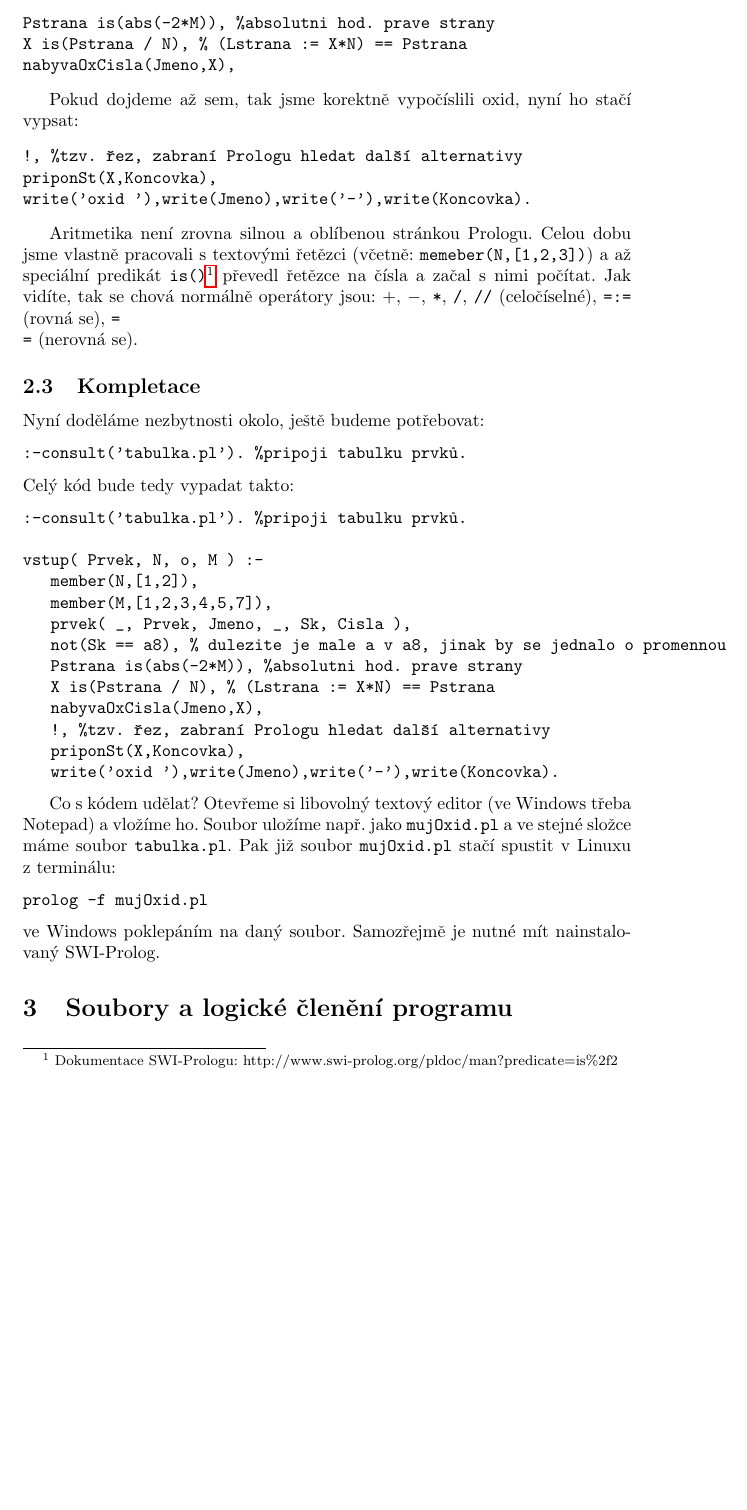
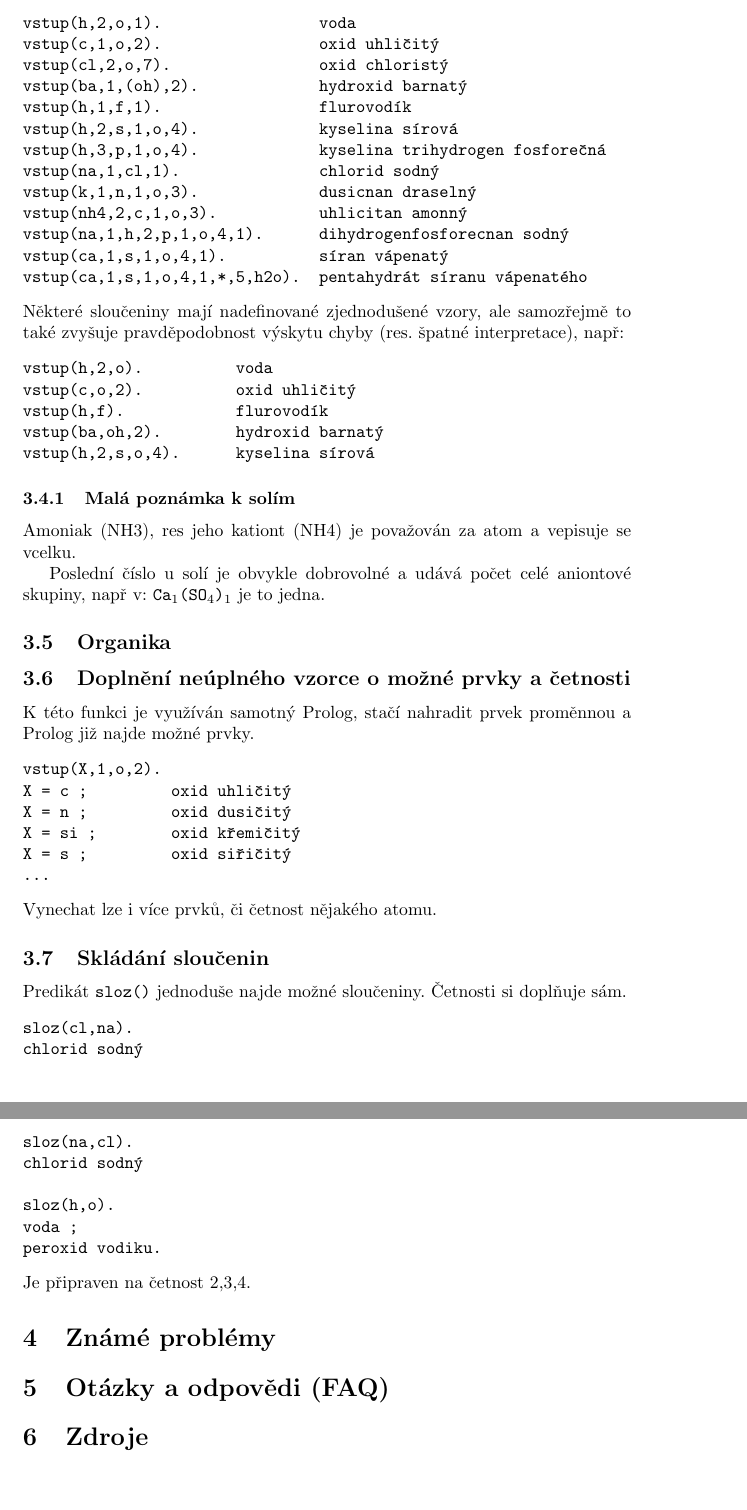
Before and after one commit to Kedrigern/allCHEMIE, a LaTeX document (doc/doc-src/uzivatelska-prirucka.tex): part of page 4 of 4 before the commit and two parts of pages 5 and 6 of 6 after it, the two joined at a grey line, cut at the place of the change, the shorter picture padded with empty space. The pictures show the PDF file doc/uzivatelska-prirucka.pdf that the author committed with the source.

Commit message:
Oprava koncovek, rozšířena dokumentace. Přidány převody halogenů.

```diff
--- a/doc/doc-src/uzivatelska-prirucka.tex
+++ b/doc/doc-src/uzivatelska-prirucka.tex
@@ -47,2 +70 @@ To zapíšeme takto:
 \begin{verbatim}
-member(N,[1,2]),
@@ -54 +85,0 @@ U~oxidu ověříme, že prvek není v~A8 skupině a jakých může nabývat oxid
-plné jméno.
@@ -55,9 +94,47 @@ plné jméno.
+vstup(h,2,o,1).                 voda
+vstup(c,1,o,2).                 oxid uhličitý
+vstup(cl,2,o,7).                oxid chloristý
+vstup(ba,1,(oh),2).             hydroxid barnatý
+vstup(h,1,f,1).                 flurovodík
+vstup(h,2,s,1,o,4).             kyselina sírová
+vstup(h,3,p,1,o,4).             kyselina trihydrogen fosforečná
+vstup(na,1,cl,1).               chlorid sodný
+vstup(k,1,n,1,o,3).             dusicnan draselný
+vstup(nh4,2,c,1,o,3).           uhlicitan amonný
+vstup(na,1,h,2,p,1,o,4,1).      dihydrogenfosforecnan sodný
+vstup(ca,1,s,1,o,4,1).          síran vápenatý
+vstup(ca,1,s,1,o,4,1,*,5,h2o).  pentahydrát síranu vápenatého
+\end{verbatim}
+Některé sloučeniny mají nadefinované zjednodušené vzory, ale samozřejmě to také zvyšuje pravděpodobnost výskytu chyby (res. špatné interpretace), např:
+\begin{verbatim}
+vstup(h,2,o).          voda
+vstup(c,o,2).          oxid uhličitý
+vstup(h,f).            flurovodík
+vstup(ba,oh,2).        hydroxid barnatý
+vstup(h,2,s,o,4).      kyselina sírová
+\end{verbatim}
+\subsubsection{Malá poznámka k~solím}
+Amoniak (NH3), res jeho kationt (NH4) je považován za atom a vepisuje se vcelku.
 
+Poslední číslo u~solí je obvykle dobrovolné a udává počet celé aniontové skupiny, např v: \texttt{Ca$_1$(SO$_4$)$_1$} je to jedna.
+\subsection{Organika}
+\subsection{Doplnění neúplného vzorce o~možné prvky a četnosti}
+K~této funkci je využíván samotný Prolog, stačí nahradit prvek proměnnou a Prolog již najde možné prvky.
 \begin{verbatim}
-prvek( _, Prvek, Jmeno, _, Sk, Cisla ),
-not(Sk == a8), % dulezite je male a v a8, jinak by se jednalo o promennou
+vstup(X,1,o,2).
+X = c ;         oxid uhličitý
+X = n ;         oxid dusičitý
+X = si ;        oxid křemičitý
+X = s ;         oxid siřičitý
+...
 \end{verbatim}
+Vynechat lze i více prvků, či četnost nějakého atomu.
+\subsection{Skládání sloučenin}
+Predikát \texttt{sloz()} jednoduše najde možné sloučeniny. Četnosti si doplňuje sám.
+\begin{verbatim}
+sloz(cl,na).
+chlorid sodný
 
-V~jiných případech ještě můžeme ověřit zda je prvek kov, polokov či nekov, zde to nemá smysl. A~nyni stačí
-již jen dopočítat zbylé oxidační číslo prvku.
+sloz(na,cl).
+chlorid sodný
 
@@ -70,52 +141,9 @@ U~oxidu není složitého dopočítat poslední číslo, neb víme:
-Pstrana is(abs(-2*M)), %absolutni hod. prave strany
-X is(Pstrana / N), % (Lstrana := X*N) == Pstrana
-nabyvaOxCisla(Jmeno,X),
+sloz(h,o).
+voda ;
+peroxid vodiku.
 \end{verbatim}
-
-Pokud dojdeme až sem, tak jsme korektně vypočíslili oxid, nyní ho stačí vypsat:
-
-\begin{verbatim}
-!, %tzv. řez, zabraní Prologu hledat další alternativy
-priponSt(X,Koncovka),
-write('oxid '),write(Jmeno),write('-'),write(Koncovka).
-\end{verbatim}
-
-Aritmetika není zrovna silnou a oblíbenou stránkou Prologu. Celou dobu jsme vlastně pracovali s~textovými
-řetězci (včetně: \texttt{memeber(N,[1,2,3])}) a až speciální predikát \texttt{is()}\footnote{
-Dokumentace SWI-Prologu: http://www.swi-prolog.org/pldoc/man?predicate=is\%2f2}  převedl řetězce na čísla
-a začal s~nimi počítat. Jak vidíte, tak se chová normálně operátory jsou: \texttt{$+$}, \texttt{$-$}, \texttt{*},
-\texttt{/}, \texttt{//} (celočíselné), \texttt{=:=} (rovná se), \texttt{=\\=} (nerovná se).
-
-\subsection{Kompletace}
-Nyní doděláme nezbytnosti okolo, ještě budeme potřebovat:
-\begin{verbatim}
-:-consult('tabulka.pl'). %pripoji tabulku prvků.
-\end{verbatim}
-Celý kód bude tedy vypadat takto:
-\begin{verbatim}
-:-consult('tabulka.pl'). %pripoji tabulku prvků.
-
-vstup( Prvek, N, o, M ) :-
-   member(N,[1,2]),
-   member(M,[1,2,3,4,5,7]),
-   prvek( _, Prvek, Jmeno, _, Sk, Cisla ),
-   not(Sk == a8), % dulezite je male a v a8, jinak by se jednalo o promennou
-   Pstrana is(abs(-2*M)), %absolutni hod. prave strany
-   X is(Pstrana / N), % (Lstrana := X*N) == Pstrana
-   nabyvaOxCisla(Jmeno,X),
-   !, %tzv. řez, zabraní Prologu hledat další alternativy
-   priponSt(X,Koncovka),
-   write('oxid '),write(Jmeno),write('-'),write(Koncovka).
-\end{verbatim}
-
-Co s~kódem udělat? Otevřeme si libovolný textový editor (ve Windows třeba Notepad)
-a vložíme ho. Soubor uložíme např. jako \texttt{mujOxid.pl} a ve stejné složce máme
-soubor \texttt{tabulka.pl}. Pak již soubor \texttt{mujOxid.pl} stačí spustit v~Linuxu
-z~terminálu:
-\begin{verbatim}
-prolog -f mujOxid.pl
-\end{verbatim}
-ve Windows poklepáním na daný soubor. Samozřejmě je nutné mít nainstalovaný SWI-Prolog.
-
-\section{Soubory a logické členění programu}
+Je připraven na četnost 2,3,4.
+\section{Známé problémy}
+\section{Otázky a odpovědi (FAQ)}
+\section{Zdroje}
 \end{document}
```
Also changed, not shown: doc/doc-src/programatorska-dokumentace.tex (+9 -8 lines), doc/doc-src/specifikace.tex (+1 -2 lines), README.txt, doc/doc-src/Makefile, doc/programatorska-dokumentace.pdf, doc/specifikace.pdf, doc/uzivatelska-prirucka.pdf, doc/doc-src/uzivatelska-prirucka.tex (97 more changed lines), 15 other files.
